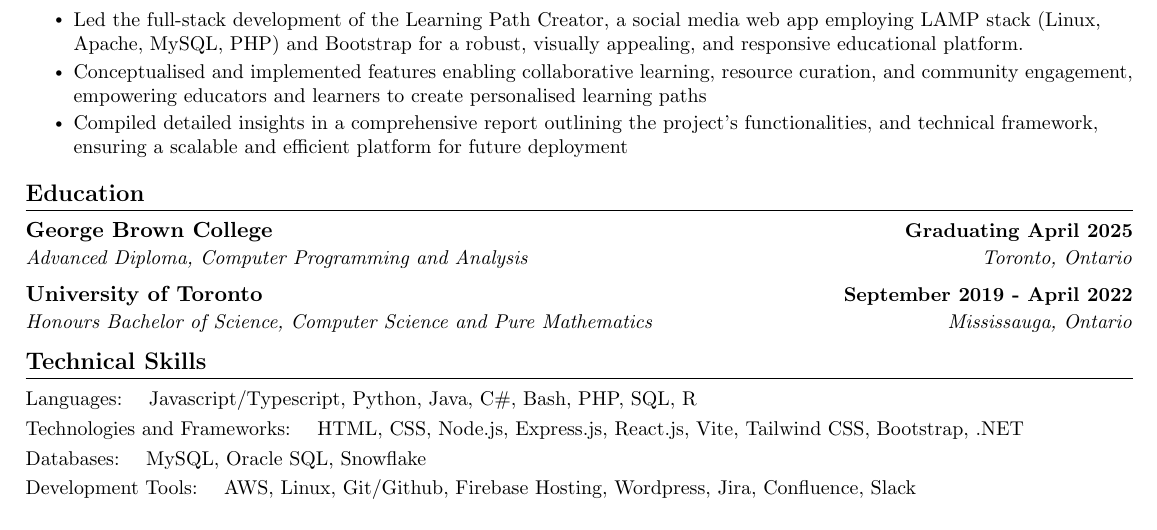
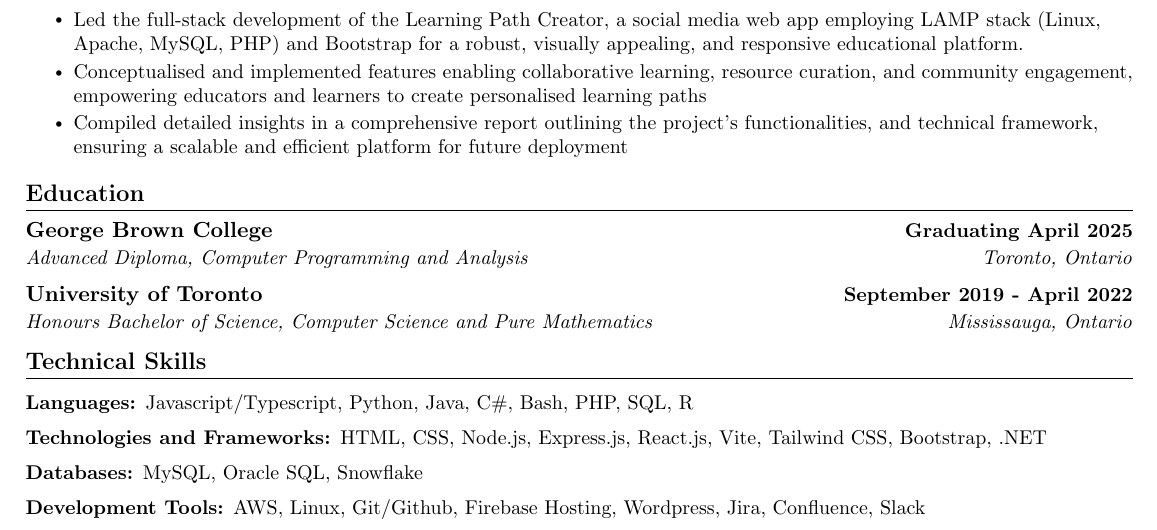
Before and after one commit to tyleroneil72/professional-documents, a LaTeX CV (Tyler-Oneil-Resume-Public.tex): part of the page, cut so that both start at the same text. Compiled offline with pdfLaTeX.

Commit message:
Edit Skills formatting

```diff
--- a/Tyler-Oneil-Resume-Public.tex
+++ b/Tyler-Oneil-Resume-Public.tex
@@ -79,7 +79,12 @@
 }
 
 
-\newcommand{\resumeSubItem}[1]{\resumeItem{#1}\vspace{-4pt}}
+\newcommand{\resumeSubItem}[2]{ % Two parameters: #1 for title, #2 for list
+  \item
+    \begin{tabular*}{\textwidth}{@{}l@{}l}
+      {\small\textbf{#1}} {\small #2} \\ % Bold title and list on the same line, left-aligned
+    \end{tabular*}\vspace{-5pt}
+}
 
 \renewcommand\labelitemi{$\vcenter{\hbox{\tiny$\bullet$}}$}
 \renewcommand\labelitemii{$\vcenter{\hbox{\tiny$\bullet$}}$}
```
Also changed, not shown: Tyler-Oneil-Resume-Public.pdf.
